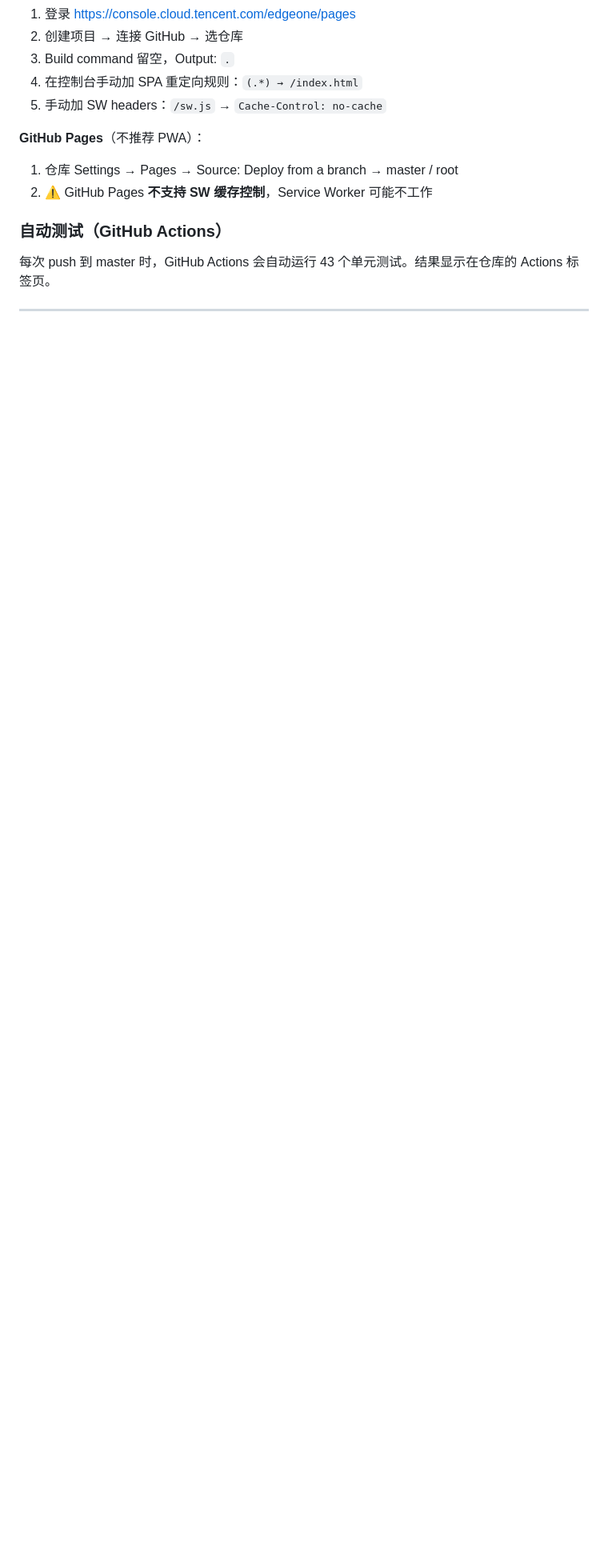
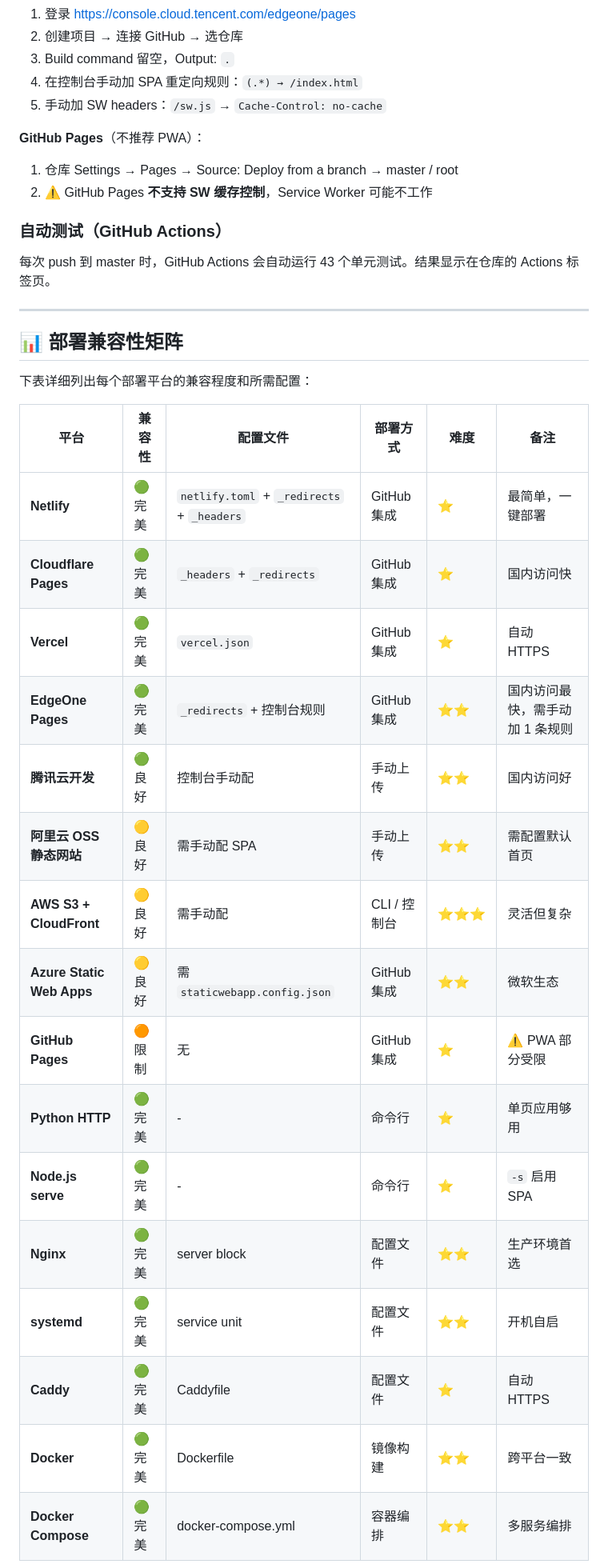
Before and after one commit to Geek0ne/X-Media-Downloader, a Markdown page: README.md, the part around one of its changes. Shown at 80% size. Rendered like a GitHub page; blank space fills up the shorter version.

```diff
--- a/README.md
+++ b/README.md
@@ -875,3 +876,26 @@ server {
 
 ---
 
+## 📊 部署兼容性矩阵
+
+下表详细列出每个部署平台的兼容程度和所需配置：
+
+| 平台 | 兼容性 | 配置文件 | 部署方式 | 难度 | 备注 |
+|------|--------|---------|---------|------|------|
+| **Netlify** | 🟢 完美 | `netlify.toml` + `_redirects` + `_headers` | GitHub 集成 | ⭐ | 最简单，一键部署 |
+| **Cloudflare Pages** | 🟢 完美 | `_headers` + `_redirects` | GitHub 集成 | ⭐ | 国内访问快 |
+| **Vercel** | 🟢 完美 | `vercel.json` | GitHub 集成 | ⭐ | 自动 HTTPS |
+| **EdgeOne Pages** | 🟢 完美 | `_redirects` + 控制台规则 | GitHub 集成 | ⭐⭐ | 国内访问最快，需手动加 1 条规则 |
+| **腾讯云开发** | 🟢 良好 | 控制台手动配 | 手动上传 | ⭐⭐ | 国内访问好 |
+| **阿里云 OSS 静态网站** | 🟡 良好 | 需手动配 SPA | 手动上传 | ⭐⭐ | 需配置默认首页 |
+| **AWS S3 + CloudFront** | 🟡 良好 | 需手动配 | CLI / 控制台 | ⭐⭐⭐ | 灵活但复杂 |
+| **Azure Static Web Apps** | 🟡 良好 | 需 `staticwebapp.config.json` | GitHub 集成 | ⭐⭐ | 微软生态 |
+| **GitHub Pages** | 🟠 限制 | 无 | GitHub 集成 | ⭐ | ⚠️ PWA 部分受限 |
+| **Python HTTP** | 🟢 完美 | - | 命令行 | ⭐ | 单页应用够用 |
+| **Node.js serve** | 🟢 完美 | - | 命令行 | ⭐ | `-s` 启用 SPA |
+| **Nginx** | 🟢 完美 | server block | 配置文件 | ⭐⭐ | 生产环境首选 |
+| **systemd** | 🟢 完美 | service unit | 配置文件 | ⭐⭐ | 开机自启 |
+| **Caddy** | 🟢 完美 | Caddyfile | 配置文件 | ⭐ | 自动 HTTPS |
+| **Docker** | 🟢 完美 | Dockerfile | 镜像构建 | ⭐⭐ | 跨平台一致 |
+| **Docker Compose** | 🟢 完美 | docker-compose.yml | 容器编排 | ⭐⭐ | 多服务编排 |
+
```
Also changed, not shown: other parts of README.md (+31 -0 lines).
